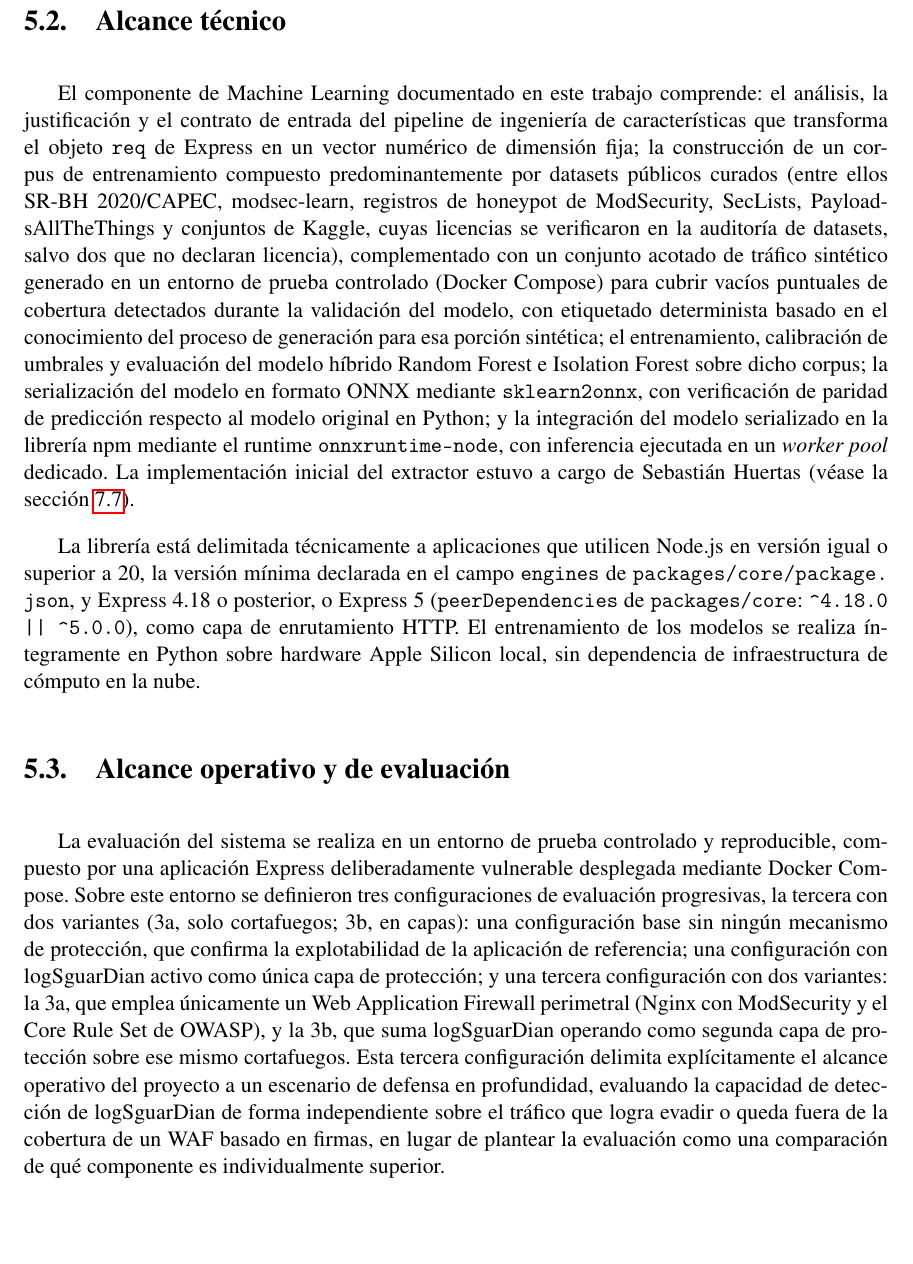
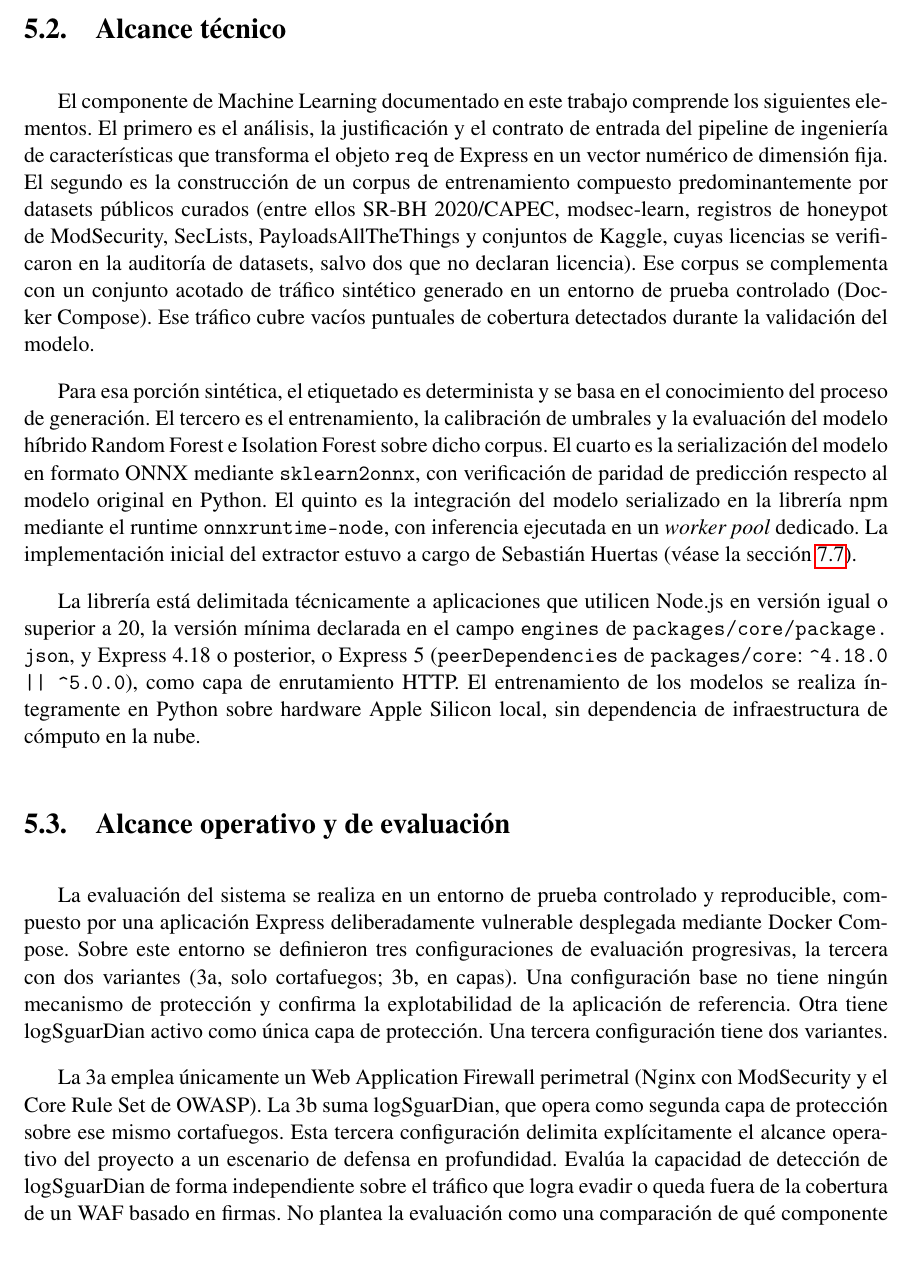
Before and after one commit to Diegoval-Dev/logSguarDian-thesis, a LaTeX document (z-main.tex, which reads h-alcance.tex): part of page 31 of 105 before the commit and part of page 31 of 106 after it, cut so that both start at the same text, the shorter picture padded with empty space. Compiled offline with pdfLaTeX.

Commit message:
Corrige gerundios y oraciones largas en Alcance

```diff
--- a/h-alcance.tex
+++ b/h-alcance.tex
@@ -2,19 +2,25 @@ Este capítulo delimita con precisión qué comprende el presente trabajo de gra
 
 \section{Alcance funcional}
 
-logSguarDian es una librería npm que implementa un middleware de tipo \textit{Runtime Application Self-Protection} (RASP) para aplicaciones Node.js construidas sobre el framework Express. Su alcance funcional comprende cuatro elementos concretos. Primero, la intercepción de cada petición HTTP entrante antes de que alcance la lógica de negocio de la aplicación anfitriona. Segundo, la extracción y vectorización de un conjunto de 76 características numéricas del objeto \texttt{req} de Express, organizadas en seis grupos: semántica de ataque sobre las cuatro categorías cubiertas (37), estructura HTTP (9), URL y ruta (6), parámetros y cuerpo (9), evasión por encoding (10) y variables temporales (5). Tercero, la inferencia sobre un modelo híbrido compuesto por un Random Forest (componente supervisado) y un Isolation Forest (componente no supervisado), ambos serializados en formato ONNX y ejecutados de forma asíncrona mediante \texttt{worker\_threads} sin bloquear el \textit{Event Loop} del proceso anfitrión. Cuarto, la clasificación de cada petición como tráfico legítimo o como una de las cuatro categorías de ataque cubiertas, con la generación correspondiente de una respuesta de bloqueo configurable o de una alerta registrada.
+logSguarDian es una librería npm que implementa un middleware de tipo \textit{Runtime Application Self-Protection} (RASP) para aplicaciones Node.js construidas sobre el framework Express. Su alcance funcional comprende cuatro elementos concretos. Primero, la intercepción de cada petición HTTP entrante antes de que alcance la lógica de negocio de la aplicación anfitriona. Segundo, la extracción y vectorización de un conjunto de 76 características numéricas del objeto \texttt{req} de Express, organizadas en seis grupos: semántica de ataque sobre las cuatro categorías cubiertas (37), estructura HTTP (9), URL y ruta (6), parámetros y cuerpo (9), evasión por encoding (10) y variables temporales (5).
+
+Tercero, la inferencia sobre un modelo híbrido compuesto por un Random Forest (componente supervisado) y un Isolation Forest (componente no supervisado), ambos serializados en formato ONNX y ejecutados de forma asíncrona mediante \texttt{worker\_threads} sin bloquear el \textit{Event Loop} del proceso anfitrión. Cuarto, la clasificación de cada petición como tráfico legítimo o como una de las cuatro categorías de ataque cubiertas, con la generación correspondiente de una respuesta de bloqueo configurable o de una alerta registrada.
 
 El alcance funcional incluye además una interfaz de línea de comandos con cuatro grupos de subcomandos (\texttt{config}, \texttt{endpoints}, \texttt{attacks}, \texttt{webhooks}) que permiten al desarrollador anfitrión obtener visibilidad sobre el tráfico clasificado, perfilar rutas con mayor densidad de ataques e integrar la librería con sistemas externos de notificación mediante webhooks, sin requerir modificaciones a la arquitectura de la aplicación protegida.
 
 \section{Alcance técnico}
 
-El componente de Machine Learning documentado en este trabajo comprende: el análisis, la justificación y el contrato de entrada del pipeline de ingeniería de características que transforma el objeto \texttt{req} de Express en un vector numérico de dimensión fija; la construcción de un corpus de entrenamiento compuesto predominantemente por datasets públicos curados (entre ellos SR-BH~2020/CAPEC, modsec-learn, registros de honeypot de ModSecurity, SecLists, PayloadsAllTheThings y conjuntos de Kaggle, cuyas licencias se verificaron en la auditoría de datasets, salvo dos que no declaran licencia), complementado con un conjunto acotado de tráfico sintético generado en un entorno de prueba controlado (Docker Compose) para cubrir vacíos puntuales de cobertura detectados durante la validación del modelo, con etiquetado determinista basado en el conocimiento del proceso de generación para esa porción sintética; el entrenamiento, calibración de umbrales y evaluación del modelo híbrido Random Forest e Isolation Forest sobre dicho corpus; la serialización del modelo en formato ONNX mediante \texttt{sklearn2onnx}, con verificación de paridad de predicción respecto al modelo original en Python; y la integración del modelo serializado en la librería npm mediante el runtime \texttt{onnxruntime-node}, con inferencia ejecutada en un \textit{worker pool} dedicado. La implementación inicial del extractor estuvo a cargo de Sebastián Huertas (véase la sección~\ref{sec:recursos-participantes}).
+El componente de Machine Learning documentado en este trabajo comprende los siguientes elementos. El primero es el análisis, la justificación y el contrato de entrada del pipeline de ingeniería de características que transforma el objeto \texttt{req} de Express en un vector numérico de dimensión fija. El segundo es la construcción de un corpus de entrenamiento compuesto predominantemente por datasets públicos curados (entre ellos SR-BH~2020/CAPEC, modsec-learn, registros de honeypot de ModSecurity, SecLists, PayloadsAllTheThings y conjuntos de Kaggle, cuyas licencias se verificaron en la auditoría de datasets, salvo dos que no declaran licencia). Ese corpus se complementa con un conjunto acotado de tráfico sintético generado en un entorno de prueba controlado (Docker Compose). Ese tráfico cubre vacíos puntuales de cobertura detectados durante la validación del modelo.
+
+Para esa porción sintética, el etiquetado es determinista y se basa en el conocimiento del proceso de generación. El tercero es el entrenamiento, la calibración de umbrales y la evaluación del modelo híbrido Random Forest e Isolation Forest sobre dicho corpus. El cuarto es la serialización del modelo en formato ONNX mediante \texttt{sklearn2onnx}, con verificación de paridad de predicción respecto al modelo original en Python. El quinto es la integración del modelo serializado en la librería npm mediante el runtime \texttt{onnxruntime-node}, con inferencia ejecutada en un \textit{worker pool} dedicado. La implementación inicial del extractor estuvo a cargo de Sebastián Huertas (véase la sección~\ref{sec:recursos-participantes}).
 
 La librería está delimitada técnicamente a aplicaciones que utilicen Node.js en versión igual o superior a 20, la versión mínima declarada en el campo \texttt{engines} de \path{packages/core/package.json}, y Express 4.18 o posterior, o Express 5 (\texttt{peerDependencies} de \texttt{packages/core}: \texttt{\textasciicircum 4.18.0 \textbar\textbar{} \textasciicircum 5.0.0}), como capa de enrutamiento HTTP. El entrenamiento de los modelos se realiza íntegramente en Python sobre hardware Apple Silicon local, sin dependencia de infraestructura de cómputo en la nube.
 
 \section{Alcance operativo y de evaluación}
 
-La evaluación del sistema se realiza en un entorno de prueba controlado y reproducible, compuesto por una aplicación Express deliberadamente vulnerable desplegada mediante Docker Compose. Sobre este entorno se definieron tres configuraciones de evaluación progresivas, la tercera con dos variantes (3a, solo cortafuegos; 3b, en capas): una configuración base sin ningún mecanismo de protección, que confirma la explotabilidad de la aplicación de referencia; una configuración con logSguarDian activo como única capa de protección; y una tercera configuración con dos variantes: la 3a, que emplea únicamente un Web Application Firewall perimetral (Nginx con ModSecurity y el Core Rule Set de OWASP), y la 3b, que suma logSguarDian operando como segunda capa de protección sobre ese mismo cortafuegos. Esta tercera configuración delimita explícitamente el alcance operativo del proyecto a un escenario de defensa en profundidad, evaluando la capacidad de detección de logSguarDian de forma independiente sobre el tráfico que logra evadir o queda fuera de la cobertura de un WAF basado en firmas, en lugar de plantear la evaluación como una comparación de qué componente es individualmente superior.
+La evaluación del sistema se realiza en un entorno de prueba controlado y reproducible, compuesto por una aplicación Express deliberadamente vulnerable desplegada mediante Docker Compose. Sobre este entorno se definieron tres configuraciones de evaluación progresivas, la tercera con dos variantes (3a, solo cortafuegos; 3b, en capas). Una configuración base no tiene ningún mecanismo de protección y confirma la explotabilidad de la aplicación de referencia. Otra tiene logSguarDian activo como única capa de protección. Una tercera configuración tiene dos variantes.
+
+La 3a emplea únicamente un Web Application Firewall perimetral (Nginx con ModSecurity y el Core Rule Set de OWASP). La 3b suma logSguarDian, que opera como segunda capa de protección sobre ese mismo cortafuegos. Esta tercera configuración delimita explícitamente el alcance operativo del proyecto a un escenario de defensa en profundidad. Evalúa la capacidad de detección de logSguarDian de forma independiente sobre el tráfico que logra evadir o queda fuera de la cobertura de un WAF basado en firmas. No plantea la evaluación como una comparación de qué componente es individualmente superior.
 
 El alcance de esta evaluación se limita al entorno de prueba controlado descrito; no se contempla dentro del alcance del proyecto un despliegue en un entorno de producción real de terceros como criterio de aceptación del sistema. Cualquier validación adicional con organizaciones externas se documenta como evidencia contextual complementaria y no como parte de los criterios de aceptación verificables del proyecto.
 
```
Also changed, not shown: h-alcance.tex (12 more changed lines).
